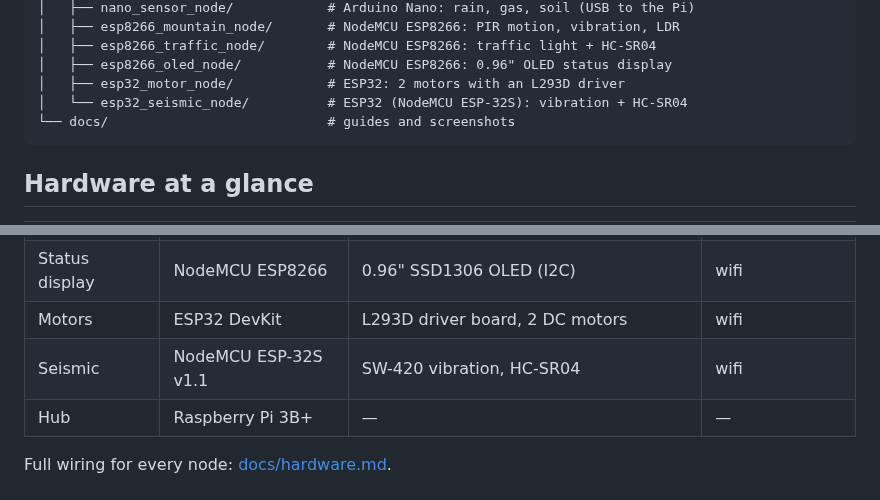
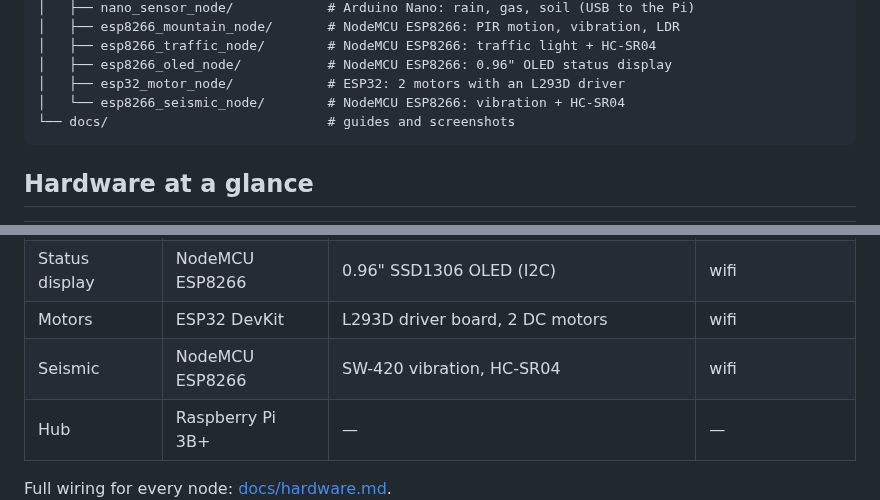
Before and after one commit to dhyandevp/smartcity, a Markdown page: README.md, 2 parts joined by grey strips. GitHub-like rendering.

Commit message:
Seismic node: switch from ESP32 to NodeMCU ESP8266 (D5/D6/D7)

````diff
--- a/README.md
+++ b/README.md
@@ -56,7 +56,7 @@ smartcity/
 │   ├── esp8266_traffic_node/        # NodeMCU ESP8266: traffic light + HC-SR04
 │   ├── esp8266_oled_node/           # NodeMCU ESP8266: 0.96" OLED status display
 │   ├── esp32_motor_node/            # ESP32: 2 motors with an L293D driver
-│   └── esp32_seismic_node/          # ESP32 (NodeMCU ESP-32S): vibration + HC-SR04
+│   └── esp8266_seismic_node/        # NodeMCU ESP8266: vibration + HC-SR04
 └── docs/                            # guides and screenshots
 ```
 
@@ -69,7 +69,7 @@ smartcity/
 | Traffic | NodeMCU ESP8266 | Red/yellow/green light module, HC-SR04 | wifi |
 | Status display | NodeMCU ESP8266 | 0.96" SSD1306 OLED (I2C) | wifi |
 | Motors | ESP32 DevKit | L293D driver board, 2 DC motors | wifi |
-| Seismic | NodeMCU ESP-32S v1.1 | SW-420 vibration, HC-SR04 | wifi |
+| Seismic | NodeMCU ESP8266 | SW-420 vibration, HC-SR04 | wifi |
 | Hub | Raspberry Pi 3B+ | — | — |
 
 Full wiring for every node: [docs/hardware.md](docs/hardware.md).
````
Also changed, not shown: other parts of README.md (+1 -1 lines), docs/hardware.md (+17 -14 lines), docs/images/seismic_wiring.png, 3 other files.
